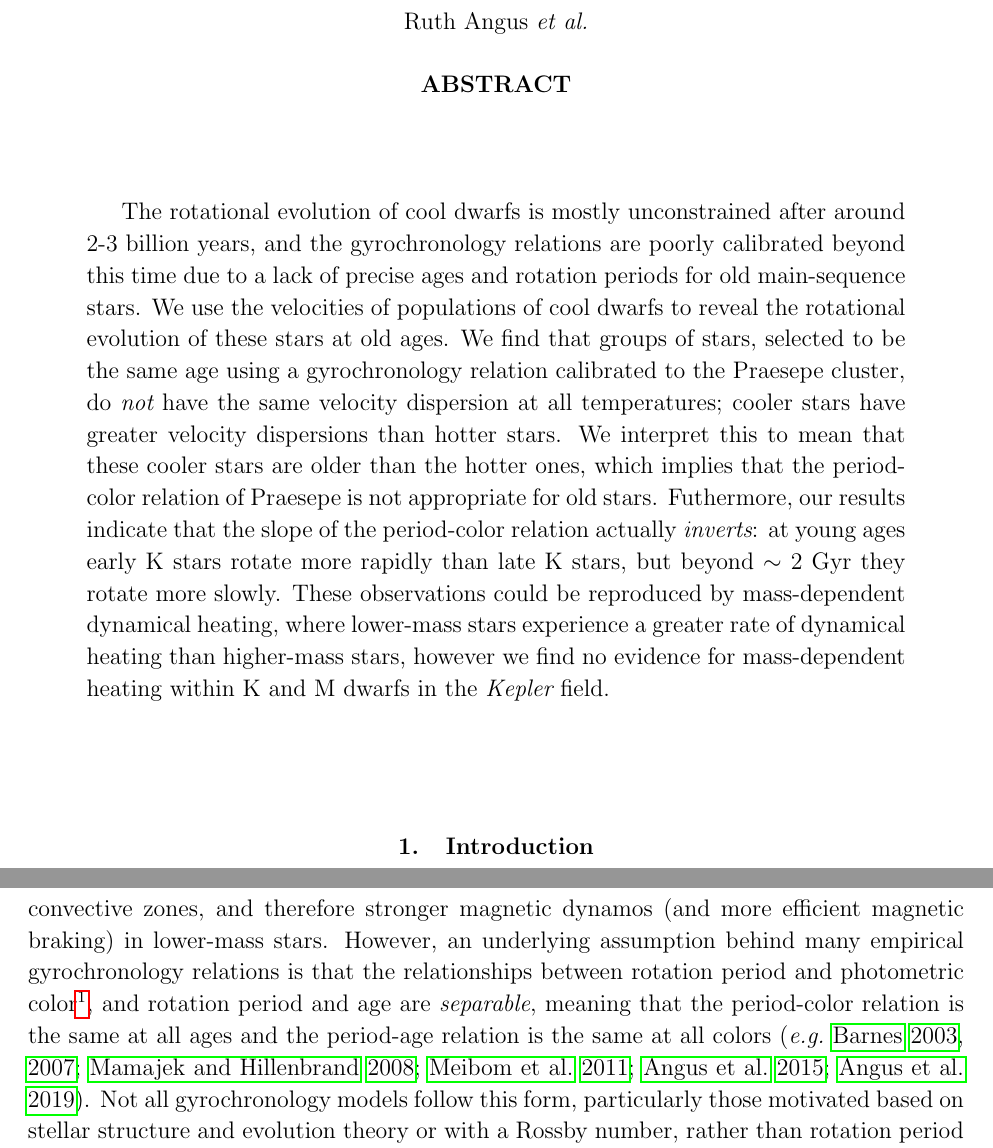
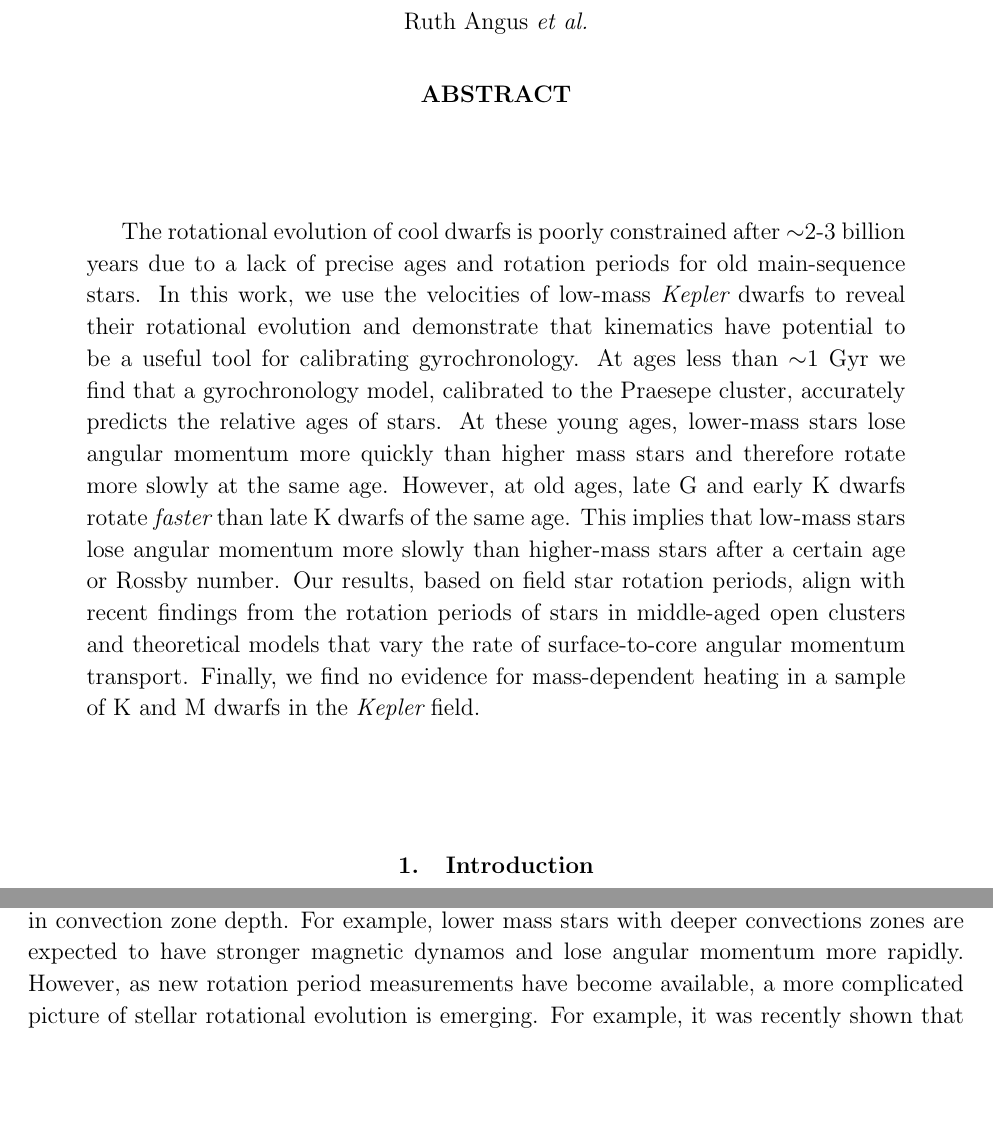
Before and after one commit to RuthAngus/kinematics-and-rotation, a LaTeX paper (paper/ms.tex, which reads paper/abstract.tex, paper/intro.tex): two parts of pages 1 and 2 of 19, joined at a grey line, cut so that both start at the same text, the shorter picture padded with empty space. Compiled offline with pdfLaTeX.

Commit message:
adding a bunch of paper files -- not sure why these weren't staged?

```diff
--- a/paper/abstract.tex
+++ b/paper/abstract.tex
@@ -1,26 +1,41 @@
 % Word limit: 250
 
-The rotational evolution of cool dwarfs is mostly unconstrained after around
-2-3 billion years, and the gyrochronology relations are poorly calibrated
-beyond this time due to a lack of precise ages and rotation periods for old
+The rotational evolution of cool dwarfs is poorly constrained after $\sim$2-3
+billion years due to a lack of precise ages and rotation periods for old
 main-sequence stars.
 % However, recent evidence suggests that the relationship between rotation
 % period and color/temperature/mass does not remain constant over large
 % timescales, contradicting a long-held assumption that underlies many
 % gyrochronology relations.
-We use the velocities of populations of cool dwarfs to reveal the rotational
-evolution of these stars at old ages.
-We find that groups of stars, selected to be the same age using a
-gyrochronology relation calibrated to the Praesepe cluster, do {\it not} have
-the same velocity dispersion at all temperatures; cooler stars have greater
-velocity dispersions than hotter stars.
-We interpret this to mean that these cooler stars are older than the hotter
-ones, which implies that the period-color relation of Praesepe is not
-appropriate for old stars.
-Futhermore, our results indicate that the slope of the period-color relation
-actually {\it inverts}: at young ages early K stars rotate more rapidly than
-late K stars, but beyond $\sim$ 2 Gyr they rotate more slowly.
-These observations could be reproduced by mass-dependent dynamical heating,
-where lower-mass stars experience a greater rate of dynamical heating than
-higher-mass stars, however we find no evidence for mass-dependent heating
-within K and M dwarfs in the \kepler\ field.
+In this work, we use the velocities of low-mass \kepler\ dwarfs to reveal
+their rotational evolution and demonstrate that kinematics have potential to
+be a useful tool for calibrating gyrochronology.
+At ages less than $\sim$1 Gyr we find that a gyrochronology model, calibrated
+to the Praesepe cluster, accurately predicts the relative ages of stars.
+At these young ages, lower-mass stars lose angular momentum more quickly than
+higher mass stars and therefore rotate more slowly at the same age.
+However, at old ages, late G and early K dwarfs rotate {\it faster} than late
+K dwarfs of the same age.
+This implies that low-mass stars lose angular momentum more slowly than
+higher-mass stars after a certain age or Rossby number.
+Our results, based on field star rotation periods, align with recent findings
+from the rotation periods of stars in middle-aged open clusters and
+theoretical models that vary the rate of surface-to-core angular momentum
+transport.
+Finally, we find no evidence for mass-dependent heating in a sample of K and M
+dwarfs in the \kepler\ field.
+
+% We find that groups of stars, selected to be the same age using a
+% gyrochronology relation calibrated to the Praesepe cluster, do {\it not} have
+% the same velocity dispersion at all temperatures; cooler stars have greater
+% velocity dispersions than hotter stars.
+% We interpret this to mean that these cooler stars are older than the hotter
+% ones, which implies that the period-color relation of Praesepe is not
+% appropriate for old stars.
+% Futhermore, our results indicate that the slope of the period-color relation
+% actually {\it inverts}: at young ages early K stars rotate more rapidly than
+% late K stars, but beyond $\sim$ 2 Gyr they rotate more slowly.
+% These observations could be reproduced by mass-dependent dynamical heating,
+% where lower-mass stars experience a greater rate of dynamical heating than
+% higher-mass stars, however we find no evidence for mass-dependent heating
+% within K and M dwarfs in the \kepler\ field.
--- a/paper/intro.tex
+++ b/paper/intro.tex
@@ -14,14 +12,0 @@ have different rotation periods \citep[\eg][]{kraft1967, matt2012}, thought to
-be caused by the deeper convective zones, and therefore stronger magnetic
-dynamos (and more efficient magnetic braking) in lower-mass stars.
-However, an underlying assumption behind many empirical gyrochronology
-relations is that the relationships between rotation period and photometric
-color\footnote{As the directly observable quantity, color is often used as a
-mass proxy, and empirical gyrochronology relations are usually calibrated in
-color, rather than mass or effective temperature.},
-and rotation period and age are {\it separable}, meaning that the
-period-color relation is the same at all ages and the period-age relation is
-the same at all colors \citep[\eg][]{barnes2003, barnes2007, mamajek2008,
-meibom2011, angus2015, angus2019}.
-Not all gyrochronology models follow this form, particularly those motivated
-based on stellar structure and evolution theory or with a Rossby number,
-rather than rotation period dependence \citep[\eg][]{barnes2010, matt2012,
@@ -39,0 +14,19 @@ and the G dwarfs rotate at the same rate as the K dwarfs.
+thought to be caused by the variation in convection zone depth.
+For example, lower mass stars with deeper convections zones are expected to
+have stronger magnetic dynamos and lose angular momentum more rapidly.
+However, as new rotation period measurements have become available, a more
+complicated picture of stellar rotational evolution is emerging.
+% However, an underlying assumption behind many empirical gyrochronology
+% relations is that the relationships between rotation period and photometric
+% color\footnote{As the directly observable quantity, color is often used as a
+% mass proxy, and empirical gyrochronology relations are usually calibrated in
+% color, rather than mass or effective temperature.},
+% and rotation period and age are {\it separable}, meaning that the
+% period-color relation is the same at all ages and the period-age relation is
+% the same at all colors \citep[\eg][]{barnes2003, barnes2007, mamajek2008,
+% meibom2011, angus2015, angus2019}.
+% Not all gyrochronology models follow this form, particularly those based on
+% stellar structure and evolution theory or with a Rossby number, rather than
+% rotation period dependence \citep[\eg][]{barnes2010, matt2012,
+% vansaders2016]}.
+For example, it was recently shown that old field stars rotate more rapidly
@@ -40,2 +52,3 @@ and the G dwarfs rotate at the same rate as the K dwarfs.
+sample.
 
 In this paper, we tested the \citet{angus2019} gyrochronology relation, a
```
Also changed, not shown: paper/method.tex (+3 -1 lines), paper/results.tex (+16 -11 lines), paper/age_cut.pdf, paper/ms.pdf, paper/intro.tex (58 more changed lines), 2 other files.
